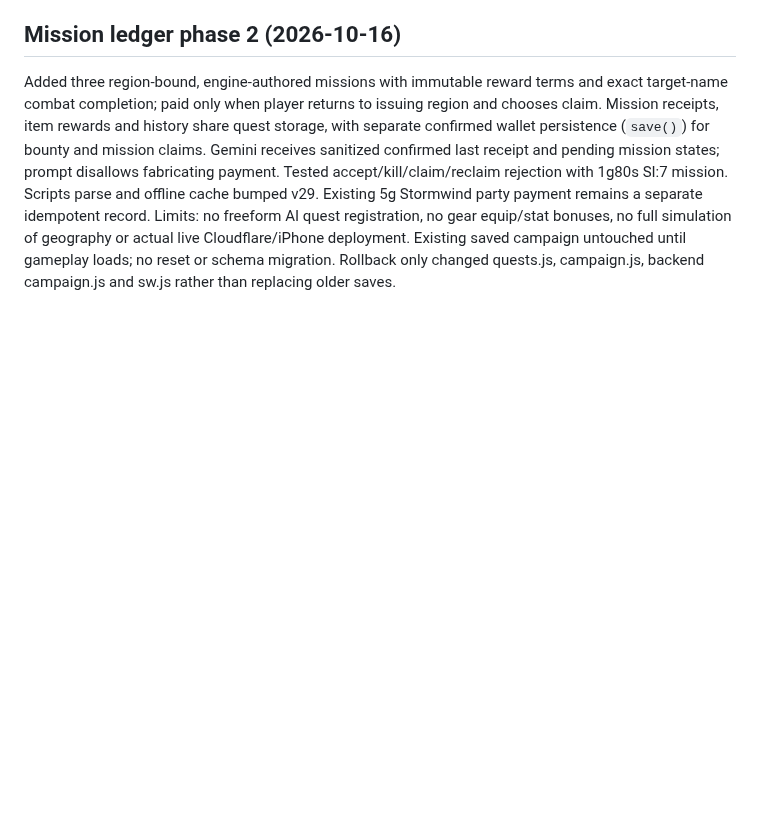
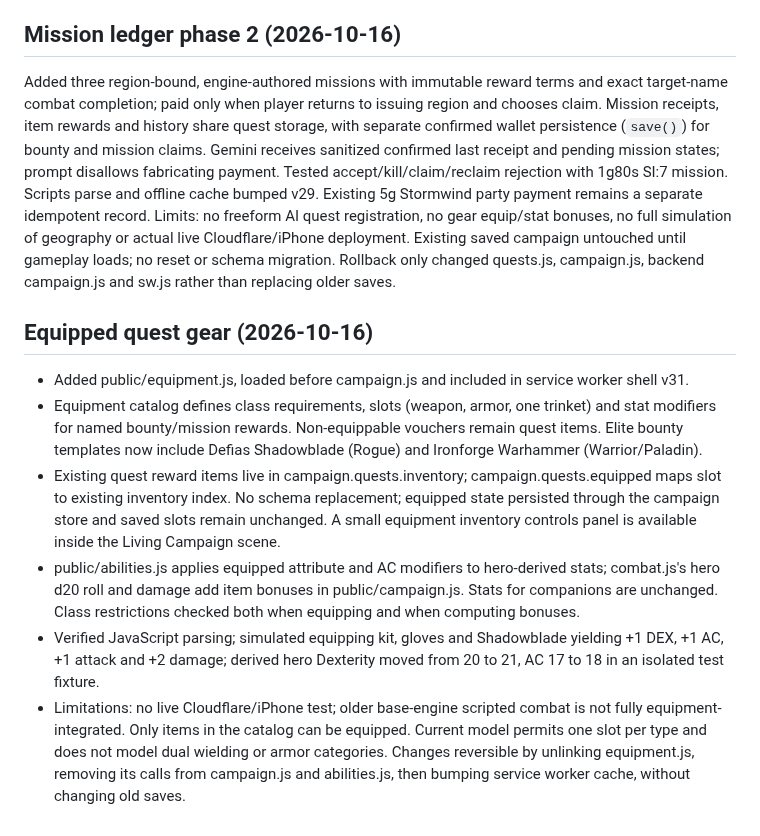
Before and after one commit to SnackyShadowsofAzeroth/shadows-of-azeroth-rpg, a Markdown page: DEVELOPMENT_HANDOFF.md, the part around the change. Drawn GitHub-style; blank space fills up the shorter version.

Commit message:
Document equippable quest rewards, tests and selective rollback

```diff
--- a/DEVELOPMENT_HANDOFF.md
+++ b/DEVELOPMENT_HANDOFF.md
@@ -109,3 +109,12 @@ Outstanding priorities: complete automated integration tests for combat, save sw
 
 ## Mission ledger phase 2 (2026-10-16)
 Added three region-bound, engine-authored missions with immutable reward terms and exact target-name combat completion; paid only when player returns to issuing region and chooses claim. Mission receipts, item rewards and history share quest storage, with separate confirmed wallet persistence (`save()`) for bounty and mission claims. Gemini receives sanitized confirmed last receipt and pending mission states; prompt disallows fabricating payment. Tested accept/kill/claim/reclaim rejection with 1g80s SI:7 mission. Scripts parse and offline cache bumped v29. Existing 5g Stormwind party payment remains a separate idempotent record. Limits: no freeform AI quest registration, no gear equip/stat bonuses, no full simulation of geography or actual live Cloudflare/iPhone deployment. Existing saved campaign untouched until gameplay loads; no reset or schema migration. Rollback only changed quests.js, campaign.js, backend campaign.js and sw.js rather than replacing older saves.
+
+
+## Equipped quest gear (2026-10-16)
+- Added public/equipment.js, loaded before campaign.js and included in service worker shell v31.
+- Equipment catalog defines class requirements, slots (weapon, armor, one trinket) and stat modifiers for named bounty/mission rewards. Non-equippable vouchers remain quest items. Elite bounty templates now include Defias Shadowblade (Rogue) and Ironforge Warhammer (Warrior/Paladin).
+- Existing quest reward items live in campaign.quests.inventory; campaign.quests.equipped maps slot to existing inventory index. No schema replacement; equipped state persisted through the campaign store and saved slots remain unchanged. A small equipment inventory controls panel is available inside the Living Campaign scene.
+- public/abilities.js applies equipped attribute and AC modifiers to hero-derived stats; combat.js's hero d20 roll and damage add item bonuses in public/campaign.js. Stats for companions are unchanged. Class restrictions checked both when equipping and when computing bonuses.
+- Verified JavaScript parsing; simulated equipping kit, gloves and Shadowblade yielding +1 DEX, +1 AC, +1 attack and +2 damage; derived hero Dexterity moved from 20 to 21, AC 17 to 18 in an isolated test fixture.
+- Limitations: no live Cloudflare/iPhone test; older base-engine scripted combat is not fully equipment-integrated. Only items in the catalog can be equipped. Current model permits one slot per type and does not model dual wielding or armor categories. Changes reversible by unlinking equipment.js, removing its calls from campaign.js and abilities.js, then bumping service worker cache, without changing old saves.
```
